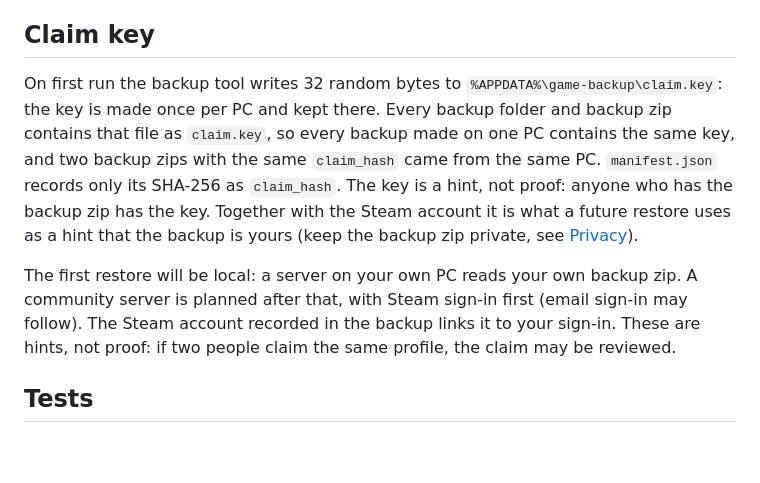
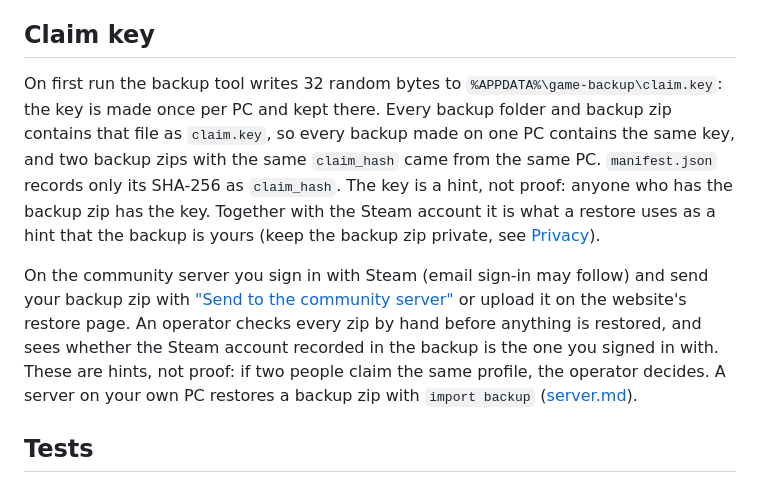
Before and after one commit to yinyin99/hunter-resurgence, a Markdown page: docs/backup.md, the part around the change. GitHub-like rendering; blank space fills up the shorter version.

```diff
--- a/docs/backup.md
+++ b/docs/backup.md
@@ -157,9 +157,9 @@ If the API refuses the token (it is valid for 15 minutes), the backup tool says
 
 ## Claim key
 
-On first run the backup tool writes 32 random bytes to `%APPDATA%\game-backup\claim.key`: the key is made once per PC and kept there. Every backup folder and backup zip contains that file as `claim.key`, so every backup made on one PC contains the same key, and two backup zips with the same `claim_hash` came from the same PC. `manifest.json` records only its SHA-256 as `claim_hash`. The key is a hint, not proof: anyone who has the backup zip has the key. Together with the Steam account it is what a future restore uses as a hint that the backup is yours (keep the backup zip private, see [Privacy](#privacy)).
+On first run the backup tool writes 32 random bytes to `%APPDATA%\game-backup\claim.key`: the key is made once per PC and kept there. Every backup folder and backup zip contains that file as `claim.key`, so every backup made on one PC contains the same key, and two backup zips with the same `claim_hash` came from the same PC. `manifest.json` records only its SHA-256 as `claim_hash`. The key is a hint, not proof: anyone who has the backup zip has the key. Together with the Steam account it is what a restore uses as a hint that the backup is yours (keep the backup zip private, see [Privacy](#privacy)).
 
-The first restore will be local: a server on your own PC reads your own backup zip. A community server is planned after that, with Steam sign-in first (email sign-in may follow). The Steam account recorded in the backup links it to your sign-in. These are hints, not proof: if two people claim the same profile, the claim may be reviewed.
+On the community server you sign in with Steam (email sign-in may follow) and send your backup zip with ["Send to the community server"](#send-to-the-community-server) or upload it on the website's restore page. An operator checks every zip by hand before anything is restored, and sees whether the Steam account recorded in the backup is the one you signed in with. These are hints, not proof: if two people claim the same profile, the operator decides. A server on your own PC restores a backup zip with `import backup` ([server.md](server.md#import-a-backup-zip)).
 
 ## Tests
 
```
Also changed, not shown: README.md (+6 -0 lines), docs/img/backup.png, docs/img/launcher.png, docs/img/website.png (added).
